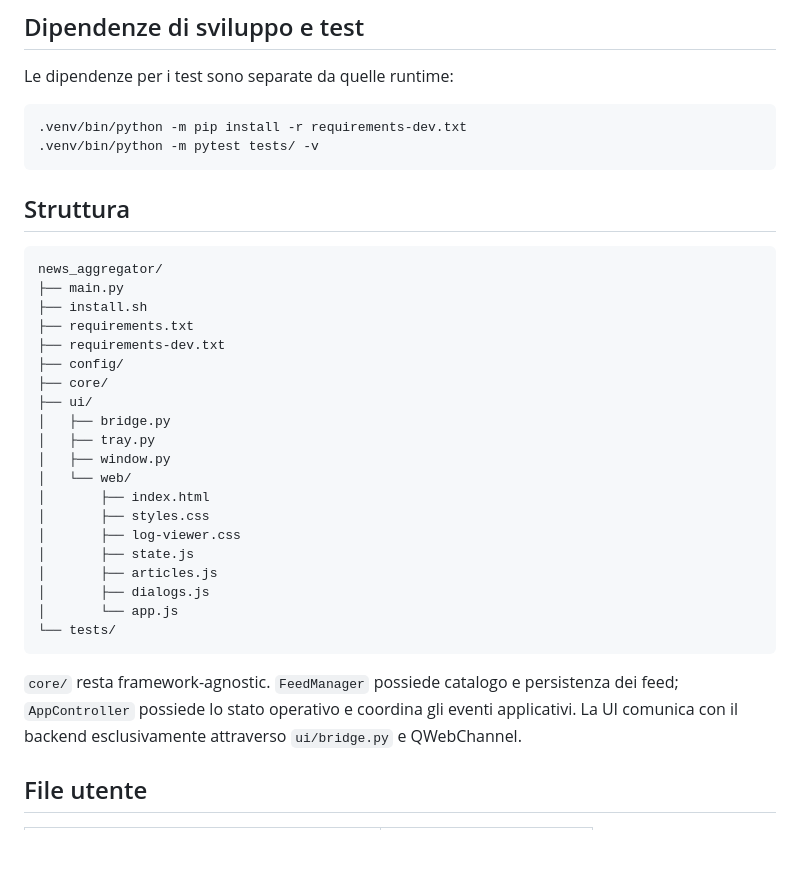
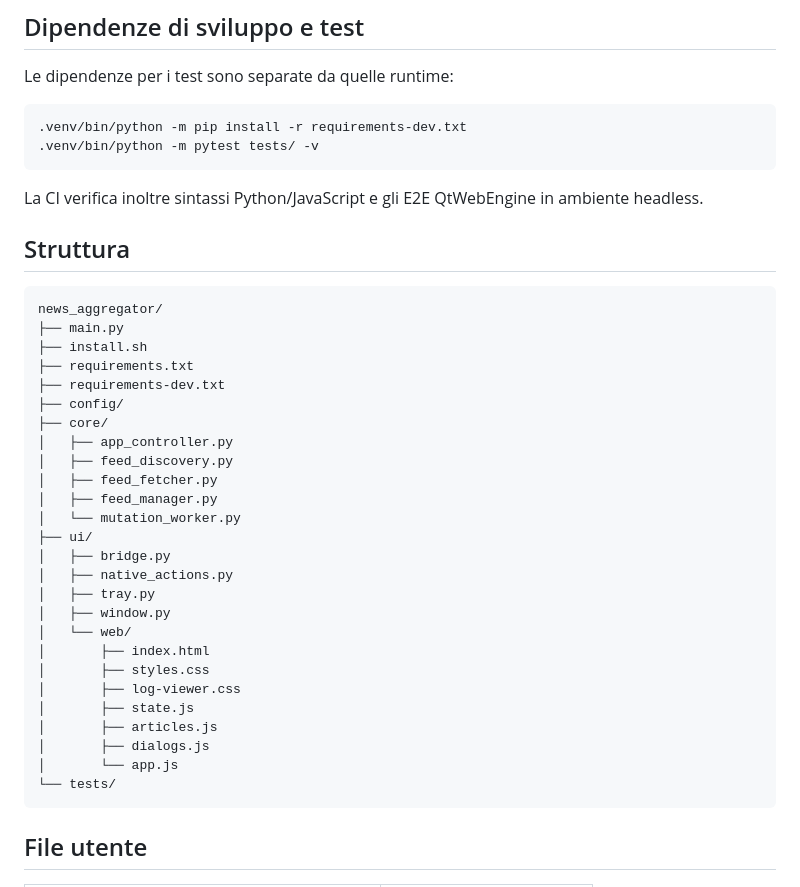
Before and after one commit to Cartaz/News_Aggregator, a Markdown page: README.md, the part around one of its changes. GitHub-like rendering; blank space fills up the shorter version.

````diff
--- a/README.md
+++ b/README.md
@@ -73,6 +82,8 @@ Le dipendenze per i test sono separate da quelle runtime:
 .venv/bin/python -m pytest tests/ -v
 ```
 
+La CI verifica inoltre sintassi Python/JavaScript e gli E2E QtWebEngine in ambiente headless.
+
 ## Struttura
 
 ```text
@@ -83,8 +94,14 @@ news_aggregator/
 ├── requirements-dev.txt
 ├── config/
 ├── core/
+│   ├── app_controller.py
+│   ├── feed_discovery.py
+│   ├── feed_fetcher.py
+│   ├── feed_manager.py
+│   └── mutation_worker.py
 ├── ui/
 │   ├── bridge.py
+│   ├── native_actions.py
 │   ├── tray.py
 │   ├── window.py
 │   └── web/
@@ -98,8 +115,6 @@ news_aggregator/
 └── tests/
 ```
 
-`core/` resta framework-agnostic. `FeedManager` possiede catalogo e persistenza dei feed; `AppController` possiede lo stato operativo e coordina gli eventi applicativi. La UI comunica con il backend esclusivamente attraverso `ui/bridge.py` e QWebChannel.
-
 ## File utente
 
 | Percorso | Contenuto |
````
Also changed, not shown: other parts of README.md (+10 -1 lines).
